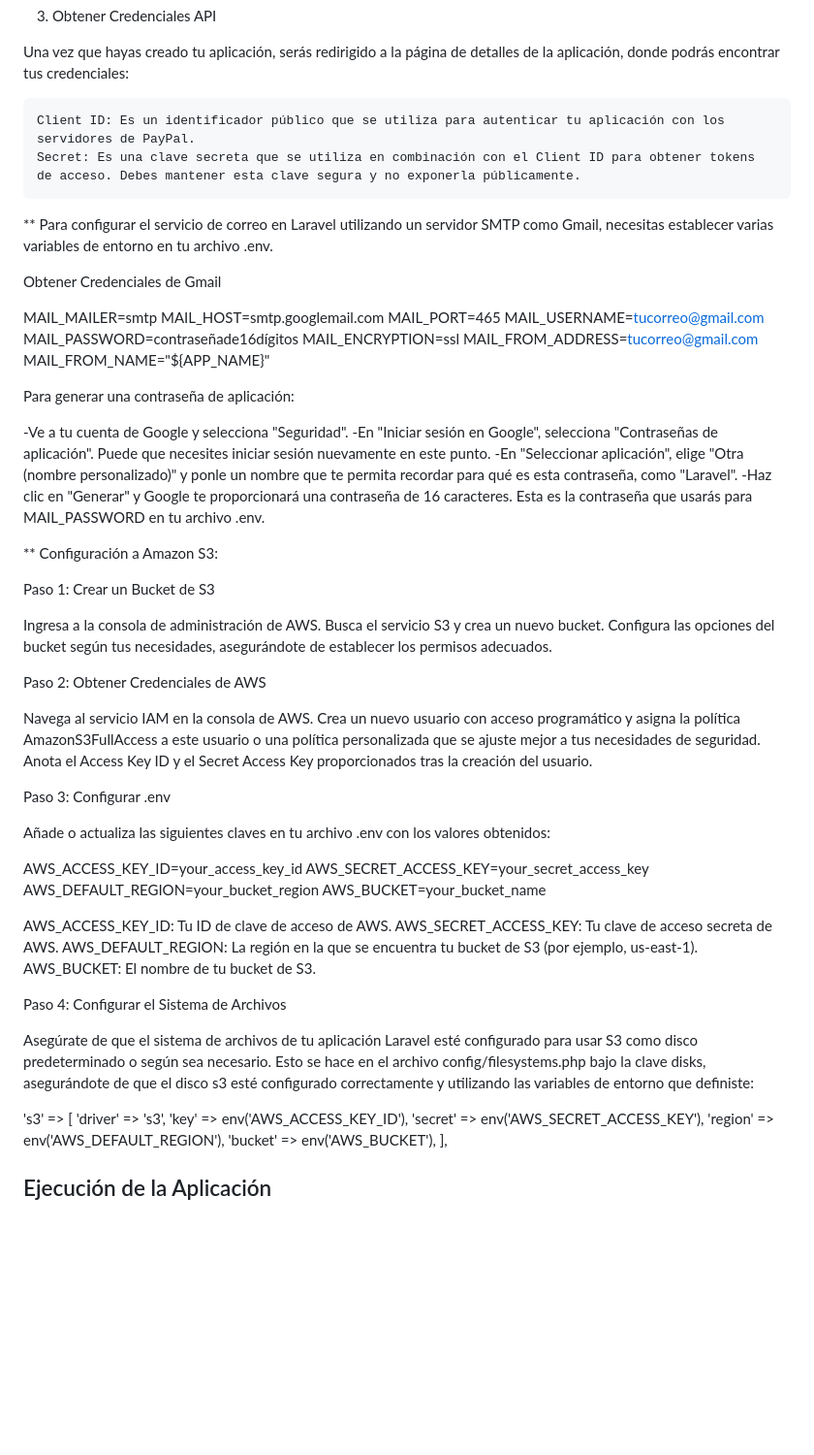
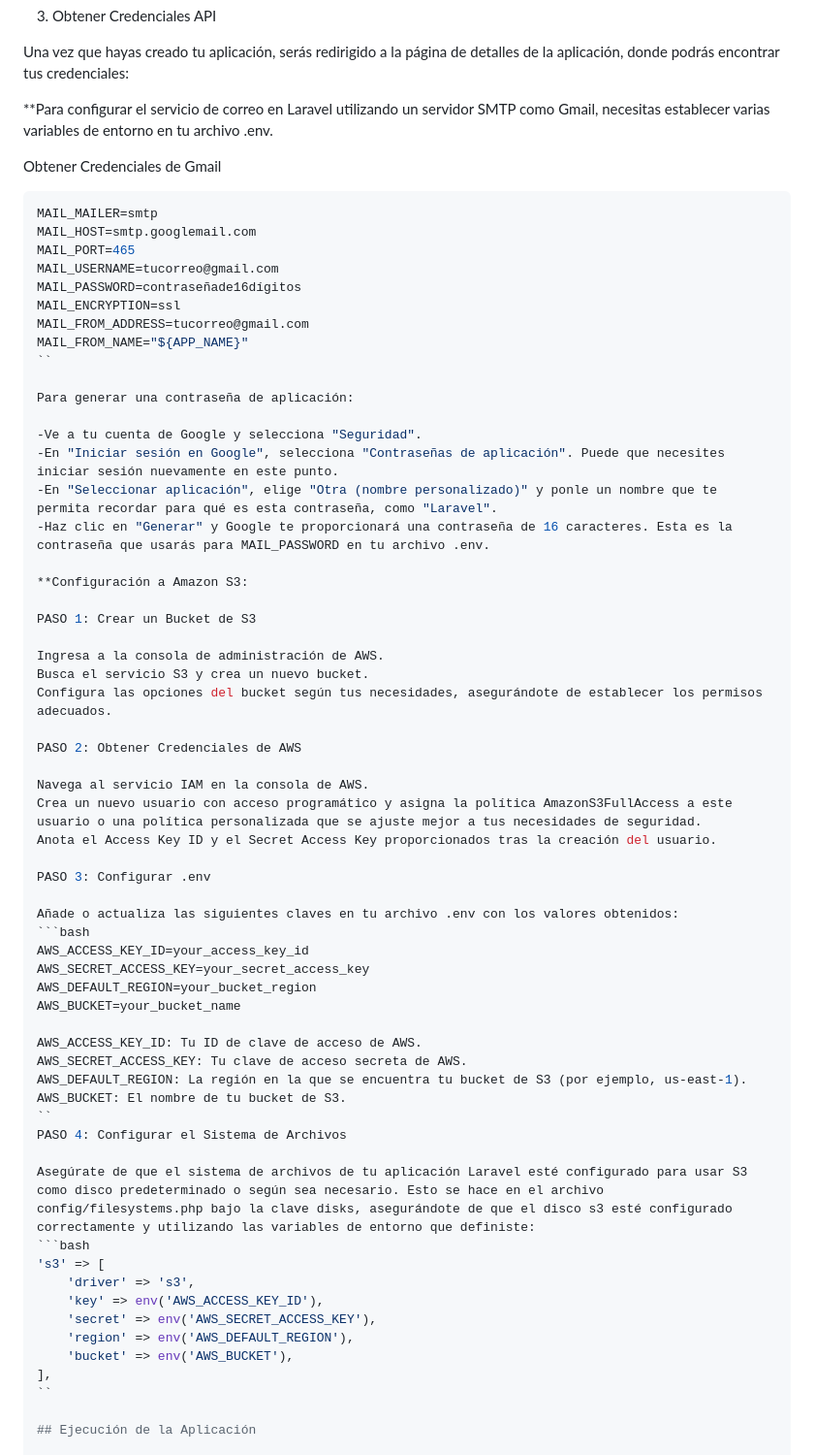
Before and after one commit to anarodperez/FincaMonterruiz, a Markdown page: README.md, the part around the change printed below. Shown: that part at 97% size. Drawn GitHub-style; blank space fills up the shorter version.

````diff
--- a/README.md
+++ b/README.md
@@ -154,13 +154,10 @@ VITE_PUSHER_APP_CLUSTER="${PUSHER_APP_CLUSTER}"
 
 Una vez que hayas creado tu aplicación, serás redirigido a la página de detalles de la aplicación, donde podrás encontrar tus credenciales:
 
-    Client ID: Es un identificador público que se utiliza para autenticar tu aplicación con los servidores de PayPal.
-    Secret: Es una clave secreta que se utiliza en combinación con el Client ID para obtener tokens de acceso. Debes mantener esta clave segura y no exponerla públicamente.
-
-** Para configurar el servicio de correo en Laravel utilizando un servidor SMTP como Gmail, necesitas establecer varias variables de entorno en tu archivo .env.
+**Para configurar el servicio de correo en Laravel utilizando un servidor SMTP como Gmail, necesitas establecer varias variables de entorno en tu archivo .env.
 
 Obtener Credenciales de Gmail
-
+```bash
 MAIL_MAILER=smtp
 MAIL_HOST=smtp.googlemail.com
 MAIL_PORT=465
@@ -169,7 +166,7 @@ MAIL_PASSWORD=contraseñade16dígitos
 MAIL_ENCRYPTION=ssl
 MAIL_FROM_ADDRESS=tucorreo@gmail.com
 MAIL_FROM_NAME="${APP_NAME}"
-
+``
 
 Para generar una contraseña de aplicación:
 
@@ -178,24 +175,24 @@ Para generar una contraseña de aplicación:
 -En "Seleccionar aplicación", elige "Otra (nombre personalizado)" y ponle un nombre que te permita recordar para qué es esta contraseña, como "Laravel".
 -Haz clic en "Generar" y Google te proporcionará una contraseña de 16 caracteres. Esta es la contraseña que usarás para MAIL_PASSWORD en tu archivo .env.
 
-** Configuración a Amazon S3:
+**Configuración a Amazon S3:
 
-Paso 1: Crear un Bucket de S3
+PASO 1: Crear un Bucket de S3
 
 Ingresa a la consola de administración de AWS.
 Busca el servicio S3 y crea un nuevo bucket.
 Configura las opciones del bucket según tus necesidades, asegurándote de establecer los permisos adecuados.
 
-Paso 2: Obtener Credenciales de AWS
+PASO 2: Obtener Credenciales de AWS
 
 Navega al servicio IAM en la consola de AWS.
 Crea un nuevo usuario con acceso programático y asigna la política AmazonS3FullAccess a este usuario o una política personalizada que se ajuste mejor a tus necesidades de seguridad.
 Anota el Access Key ID y el Secret Access Key proporcionados tras la creación del usuario.
 
-Paso 3: Configurar .env
+PASO 3: Configurar .env
 
 Añade o actualiza las siguientes claves en tu archivo .env con los valores obtenidos:
-
+```bash
 AWS_ACCESS_KEY_ID=your_access_key_id
 AWS_SECRET_ACCESS_KEY=your_secret_access_key
 AWS_DEFAULT_REGION=your_bucket_region
@@ -205,11 +202,11 @@ AWS_ACCESS_KEY_ID: Tu ID de clave de acceso de AWS.
 AWS_SECRET_ACCESS_KEY: Tu clave de acceso secreta de AWS.
 AWS_DEFAULT_REGION: La región en la que se encuentra tu bucket de S3 (por ejemplo, us-east-1).
 AWS_BUCKET: El nombre de tu bucket de S3.
-
-Paso 4: Configurar el Sistema de Archivos
+``
+PASO 4: Configurar el Sistema de Archivos
 
 Asegúrate de que el sistema de archivos de tu aplicación Laravel esté configurado para usar S3 como disco predeterminado o según sea necesario. Esto se hace en el archivo config/filesystems.php bajo la clave disks, asegurándote de que el disco s3 esté configurado correctamente y utilizando las variables de entorno que definiste:
-
+```bash
 's3' => [
     'driver' => 's3',
     'key' => env('AWS_ACCESS_KEY_ID'),
@@ -217,6 +214,7 @@ Asegúrate de que el sistema de archivos de tu aplicación Laravel esté configu
     'region' => env('AWS_DEFAULT_REGION'),
     'bucket' => env('AWS_BUCKET'),
 ],
+``
 
 ## Ejecución de la Aplicación
 
````
Also changed, not shown: other parts of README.md (+1 -1 lines).
